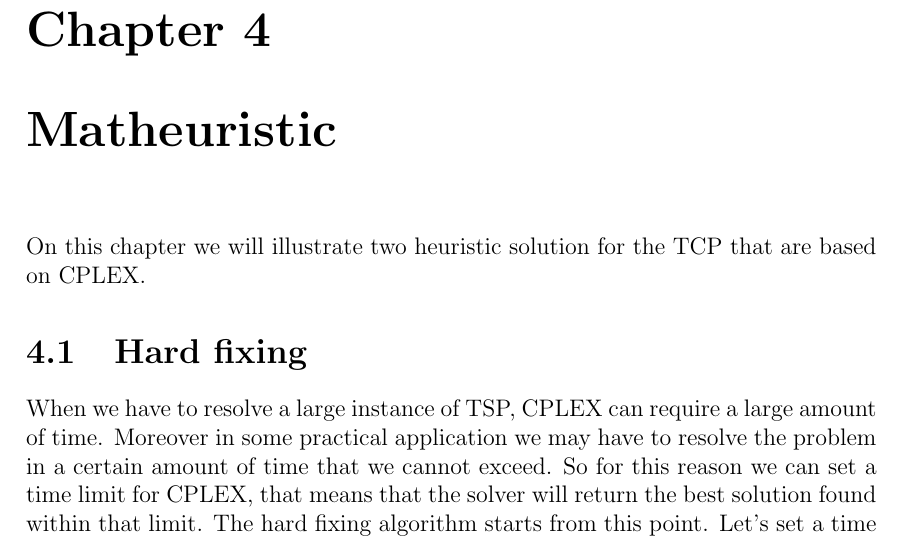
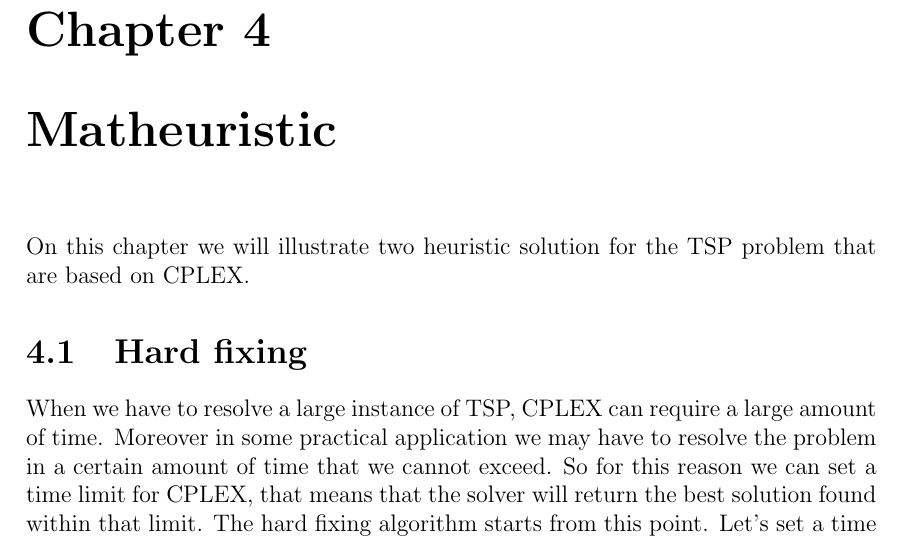
Before and after one commit to Morat96/RO2-homework, a LaTeX thesis (report/report.tex, which reads report/matheuristic.tex): part of page 15 of 50, cut so that both start at the same text. Compiled offline with pdfLaTeX.

Commit message:
small fix in matheuristic.tex

```diff
--- a/report/matheuristic.tex
+++ b/report/matheuristic.tex
@@ -1,5 +1,5 @@
 \chapter{Matheuristic}
-On this chapter we will illustrate two heuristic solution for the TCP that are based on CPLEX.
+On this chapter we will illustrate two heuristic solution for the TSP problem that are based on CPLEX.
 
 \section{Hard fixing}
 When we have to resolve a large instance of TSP, CPLEX can require a large amount of time. Moreover in some practical application we may have to resolve the problem in a certain amount of time that we cannot exceed. So for this reason we can set a time limit for CPLEX, that means that the solver will return the best solution found within that limit. The hard fixing algorithm starts from this point. Let's set a time limit (10 minutes for example) and consider the solution obtained. Of course this solution with high probability is not the optimum solution, but it may contains some edges that belong to it. So the idea is to fix some edges, and pass the new model to CPLEX. In order to do this we can simply work on the bounds of the variables: if we set $1 \leq x(i,j) \leq 1$ the corresponding edge is fixed on the solution. The new model of course is simpler, because we have a smaller amount of variables, so when we resolve it with CPLEX (again with a fixed time limit) it may find a better solution. This procedure can also be iterate until a final time limit (like 1 hour) is reached: each time we release the variables that were fixed on the previous iteration (just reset the bounds to $0 \leq x(i,j) \leq 1$) and we choose a new set of edges to fix.
```
